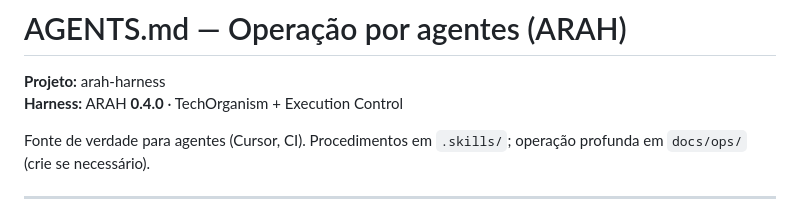
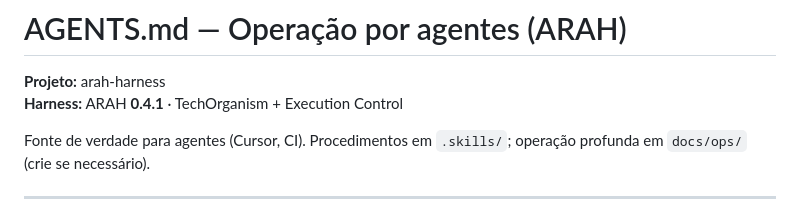
Before and after one commit to sraphaz/arah-harness, a Markdown page: AGENTS.md, the part around the change. GitHub-like rendering.

Commit message:
docs: bump AGENTS.md harness version to 0.4.1
Co-authored-by: Rapha <sraphaz@users.noreply.github.com>

```diff
--- a/AGENTS.md
+++ b/AGENTS.md
@@ -1,7 +1,7 @@
 # AGENTS.md — Operação por agentes (ARAH)
 
 **Projeto:** arah-harness
-**Harness:** ARAH **0.4.0** · TechOrganism + Execution Control
+**Harness:** ARAH **0.4.1** · TechOrganism + Execution Control
 
 Fonte de verdade para agentes (Cursor, CI). Procedimentos em `.skills/`; operação profunda em `docs/ops/` (crie se necessário).
 
```
